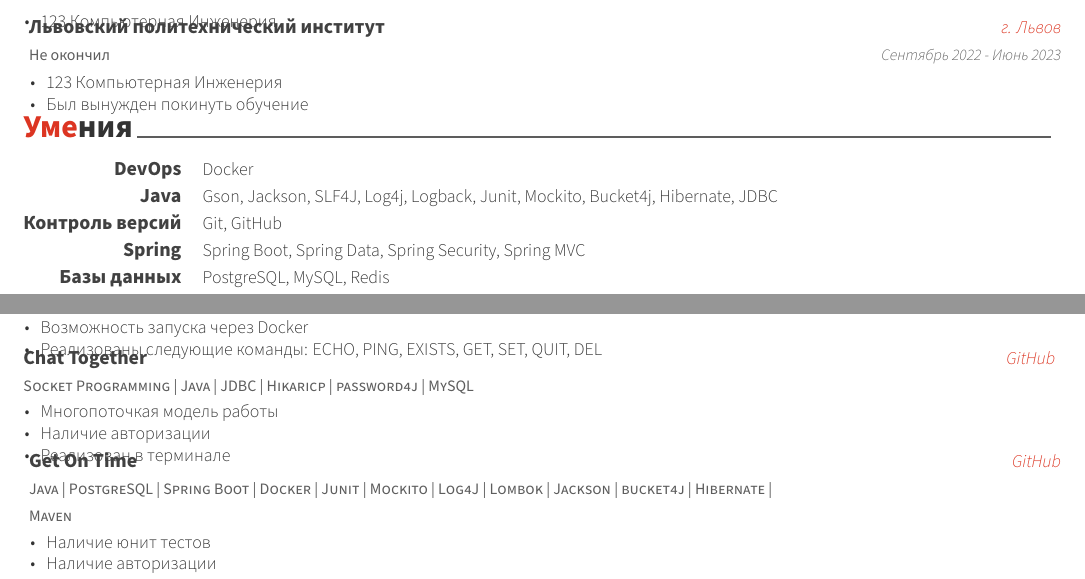
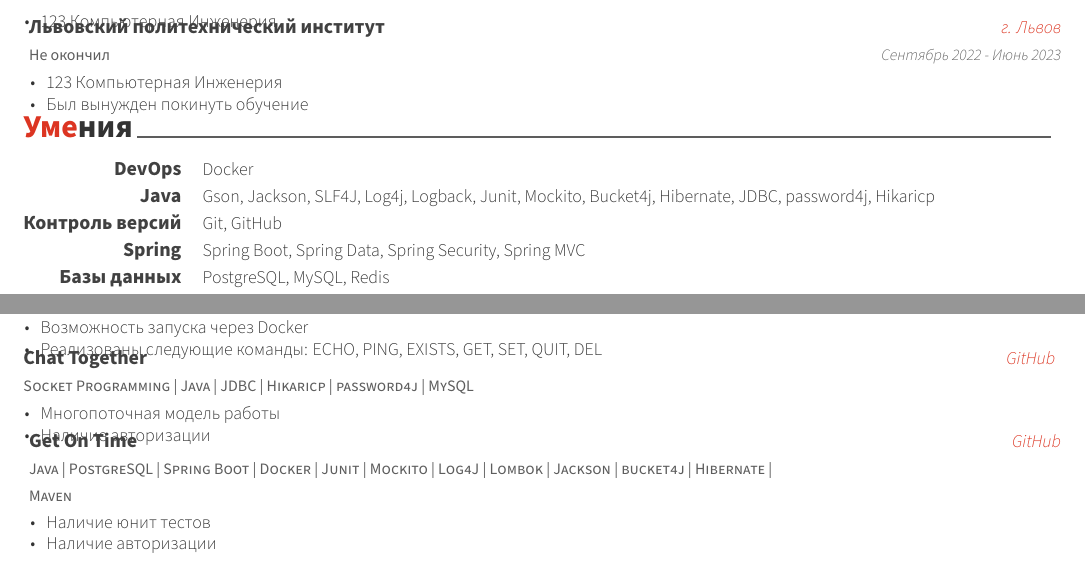
Before and after one commit to MasoNord/Personal-Resume, a LaTeX CV (cv.tex, which reads cv/projects.tex, cv/skills.tex): two parts of the page, joined at a grey line, cut so that both start at the same text. Compiled offline with XeLaTeX.

Commit message:
Refactoring: remove typos

```diff
--- a/cv/projects.tex
+++ b/cv/projects.tex
@@ -48,9 +48,8 @@
     {} % empty
     {
       \begin{cvitems} % Description(s)
-        \item {Многопоточкая модель работы}
+        \item {Многопоточная модель работы}
         \item {Наличие авторизации}
-        \item {Реализован в терминале}
       \end{cvitems}
     }
     \cventry
--- a/cv/skills.tex
+++ b/cv/skills.tex
@@ -17,7 +17,7 @@
 %---------------------------------------------------------
   \cvskill
     {Java} % Category
-    {Gson, Jackson, SLF4J, Log4j, Logback, Junit, Mockito, Bucket4j, Hibernate, JDBC} % Skills
+    {Gson, Jackson, SLF4J, Log4j, Logback, Junit, Mockito, Bucket4j, Hibernate, JDBC, password4j, Hikaricp} % Skills
 
 %---------------------------------------------------------
   \cvskill
```
Also changed, not shown: cv.pdf.
